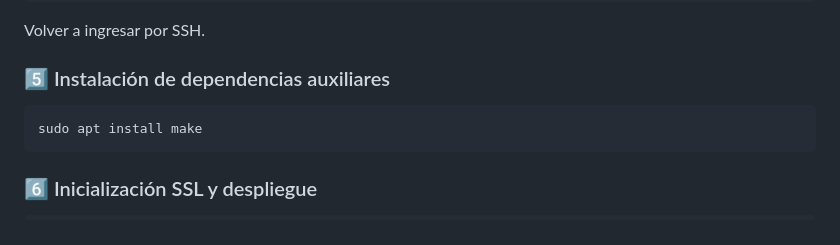
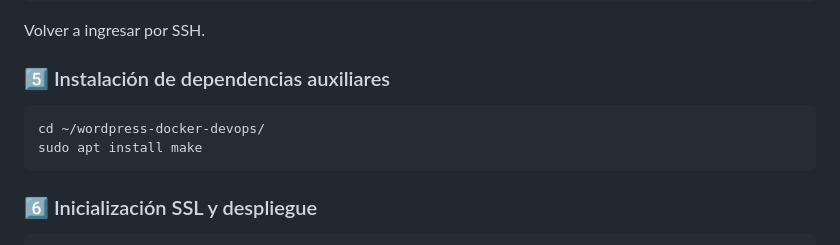
Before and after one commit to GerardMastra/wordpress-docker-devops, a Markdown page: README.md, the part around the change. GitHub-like rendering.

````diff
--- a/README.md
+++ b/README.md
@@ -102,6 +102,7 @@ Volver a ingresar por SSH.
 ### 5️⃣ Instalación de dependencias auxiliares
 
 ```bash
+cd ~/wordpress-docker-devops/
 sudo apt install make
 ```
 
````
